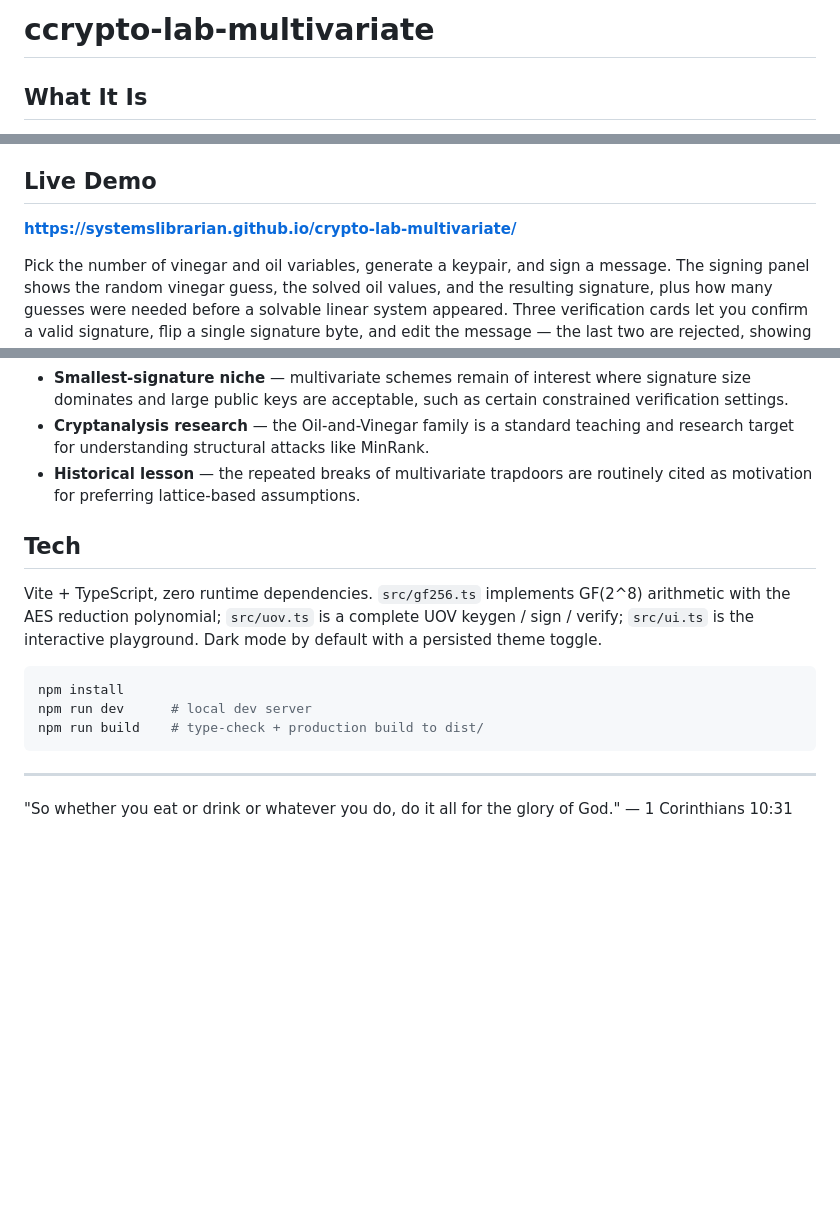
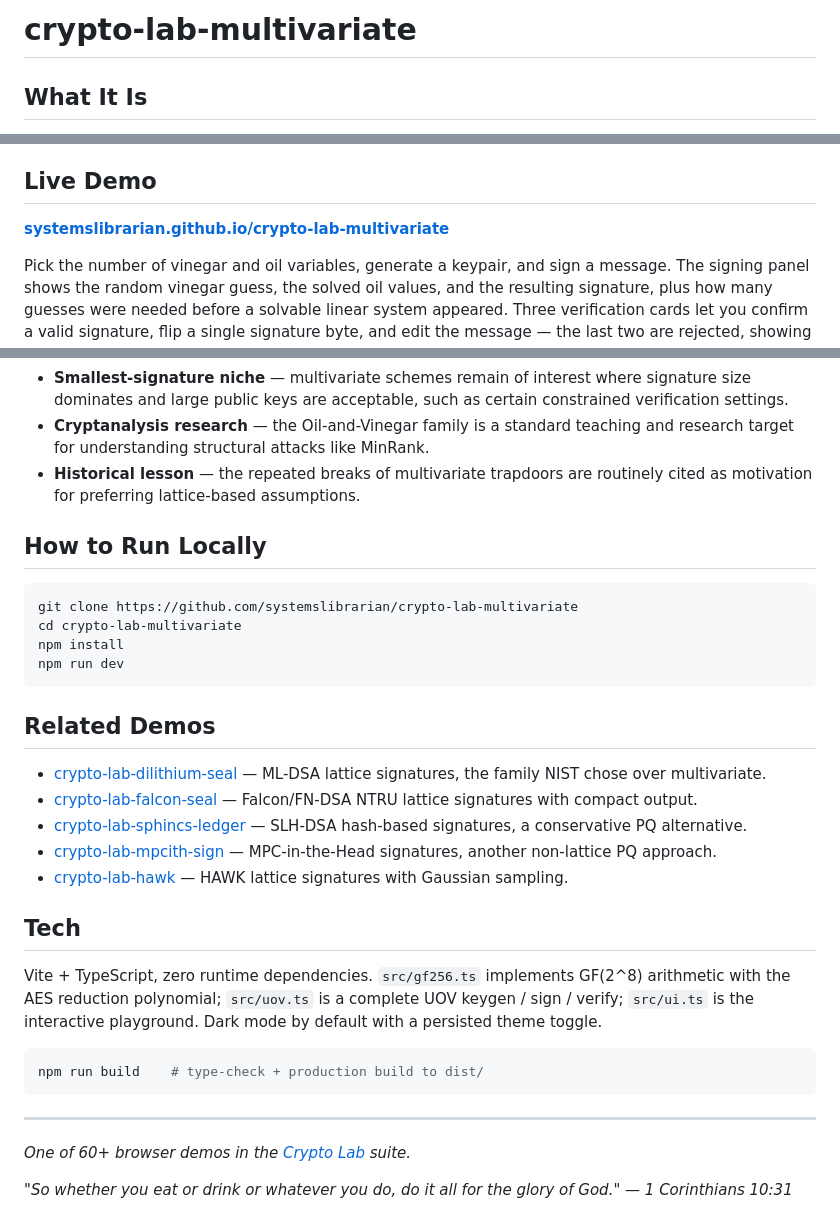
Before and after one commit to systemslibrarian/crypto-lab-multivariate, a Markdown page: README.md, 3 parts joined by grey strips. Rendered like a GitHub page; blank space fills up the shorter version.

Commit message:
docs: normalize README to canonical crypto-lab template + Related Demos
Uniform sections (What It Is / When to Use It / Live Demo / What Can Go Wrong /
Real-World Usage / How to Run Locally / Related Demos), standardized live-demo
link and footer, cross-links to sibling demos. Existing prose preserved.

Co-Authored-By: Claude Opus 4.8 (1M context) <noreply@anthropic.com>

````diff
--- a/README.md
+++ b/README.md
@@ -1,4 +1,4 @@
-# ccrypto-lab-multivariate
+# crypto-lab-multivariate
 
 ## What It Is
 
@@ -14,7 +14,7 @@ A hands-on demonstration of multivariate cryptography, the post-quantum family w
 
 ## Live Demo
 
-[**https://systemslibrarian.github.io/crypto-lab-multivariate/**](https://systemslibrarian.github.io/crypto-lab-multivariate/)
+**[systemslibrarian.github.io/crypto-lab-multivariate](https://systemslibrarian.github.io/crypto-lab-multivariate/)**
 
 Pick the number of vinegar and oil variables, generate a keypair, and sign a message. The signing panel shows the random vinegar guess, the solved oil values, and the resulting signature, plus how many guesses were needed before a solvable linear system appeared. Three verification cards let you confirm a valid signature, flip a single signature byte, and edit the message — the last two are rejected, showing the signature is bound to both the key and the message. Below the playground, a five-step walkthrough explains the Beullens 2022 attack, a lineage of Oil-and-Vinegar schemes, and a table comparing signature sizes across the lattice, hash, and multivariate families.
 
@@ -34,16 +34,33 @@ Pick the number of vinegar and oil variables, generate a keypair, and sign a mes
 - **Cryptanalysis research** — the Oil-and-Vinegar family is a standard teaching and research target for understanding structural attacks like MinRank.
 - **Historical lesson** — the repeated breaks of multivariate trapdoors are routinely cited as motivation for preferring lattice-based assumptions.
 
+## How to Run Locally
+
+```bash
+git clone https://github.com/systemslibrarian/crypto-lab-multivariate
+cd crypto-lab-multivariate
+npm install
+npm run dev
+```
+
+## Related Demos
+
+- [crypto-lab-dilithium-seal](https://systemslibrarian.github.io/crypto-lab-dilithium-seal/) — ML-DSA lattice signatures, the family NIST chose over multivariate.
+- [crypto-lab-falcon-seal](https://systemslibrarian.github.io/crypto-lab-falcon-seal/) — Falcon/FN-DSA NTRU lattice signatures with compact output.
+- [crypto-lab-sphincs-ledger](https://systemslibrarian.github.io/crypto-lab-sphincs-ledger/) — SLH-DSA hash-based signatures, a conservative PQ alternative.
+- [crypto-lab-mpcith-sign](https://systemslibrarian.github.io/crypto-lab-mpcith-sign/) — MPC-in-the-Head signatures, another non-lattice PQ approach.
+- [crypto-lab-hawk](https://systemslibrarian.github.io/crypto-lab-hawk/) — HAWK lattice signatures with Gaussian sampling.
+
 ## Tech
 
 Vite + TypeScript, zero runtime dependencies. `src/gf256.ts` implements GF(2^8) arithmetic with the AES reduction polynomial; `src/uov.ts` is a complete UOV keygen / sign / verify; `src/ui.ts` is the interactive playground. Dark mode by default with a persisted theme toggle.
 
 ```bash
-npm install
-npm run dev      # local dev server
 npm run build    # type-check + production build to dist/
 ```
 
 ---
 
-"So whether you eat or drink or whatever you do, do it all for the glory of God." — 1 Corinthians 10:31
+*One of 60+ browser demos in the [Crypto Lab](https://crypto-lab.systemslibrarian.dev/) suite.*
+
+*"So whether you eat or drink or whatever you do, do it all for the glory of God." — 1 Corinthians 10:31*
````
